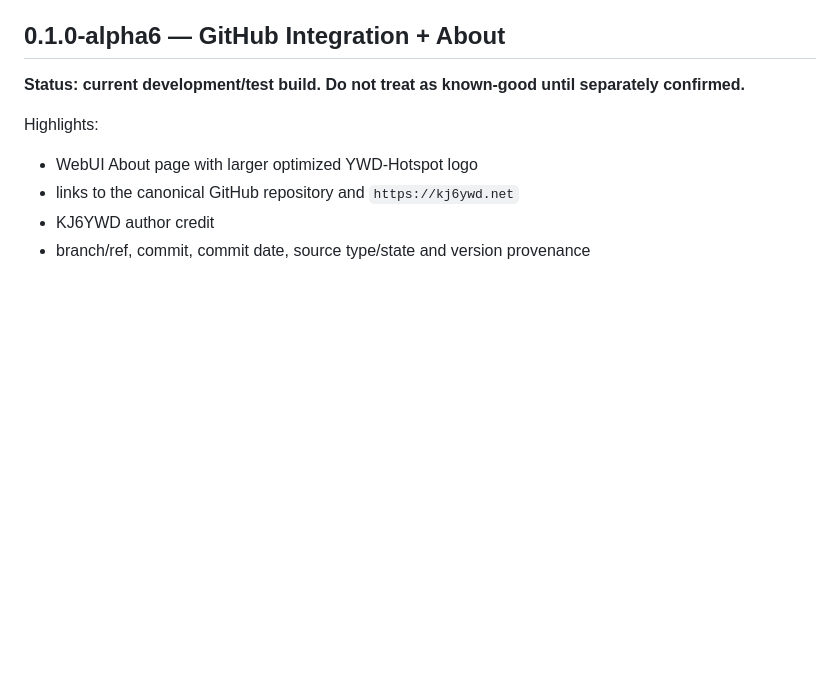
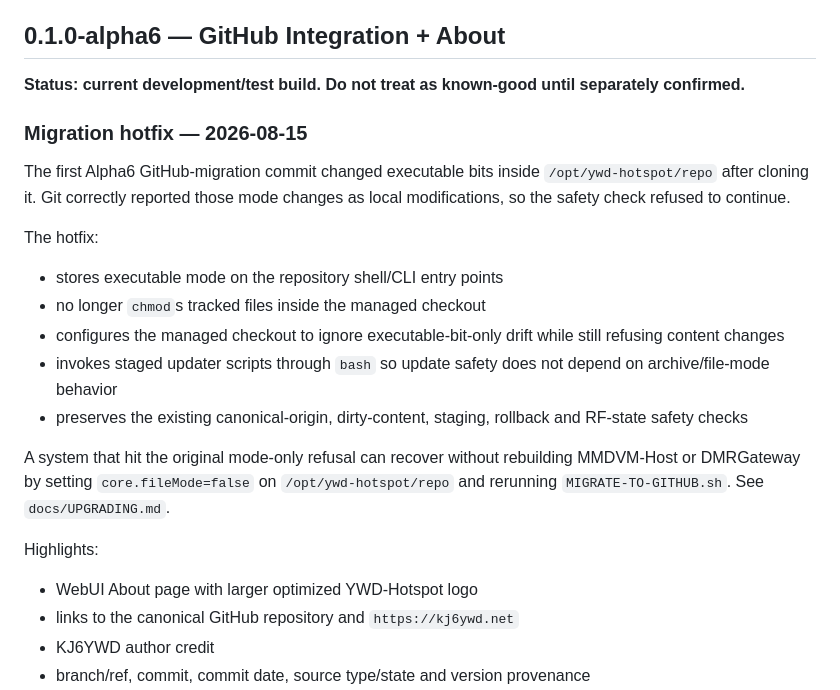
Before and after one commit to chicodog530/ymd-hotspot-radioless, a Markdown page: CHANGELOG.md, the part around the change. Rendered like a GitHub page; blank space fills up the shorter version.

Commit message:
Document Alpha6 GitHub migration hotfix

```diff
--- a/CHANGELOG.md
+++ b/CHANGELOG.md
@@ -5,6 +5,20 @@ YWD-Hotspot is currently in alpha development. This changelog summarizes project
 ## 0.1.0-alpha6 — GitHub Integration + About
 
 **Status: current development/test build. Do not treat as known-good until separately confirmed.**
+
+### Migration hotfix — 2026-08-15
+
+The first Alpha6 GitHub-migration commit changed executable bits inside `/opt/ywd-hotspot/repo` after cloning it. Git correctly reported those mode changes as local modifications, so the safety check refused to continue.
+
+The hotfix:
+
+- stores executable mode on the repository shell/CLI entry points
+- no longer `chmod`s tracked files inside the managed checkout
+- configures the managed checkout to ignore executable-bit-only drift while still refusing content changes
+- invokes staged updater scripts through `bash` so update safety does not depend on archive/file-mode behavior
+- preserves the existing canonical-origin, dirty-content, staging, rollback and RF-state safety checks
+
+A system that hit the original mode-only refusal can recover without rebuilding MMDVM-Host or DMRGateway by setting `core.fileMode=false` on `/opt/ywd-hotspot/repo` and rerunning `MIGRATE-TO-GITHUB.sh`. See `docs/UPGRADING.md`.
 
 Highlights:
 
```
